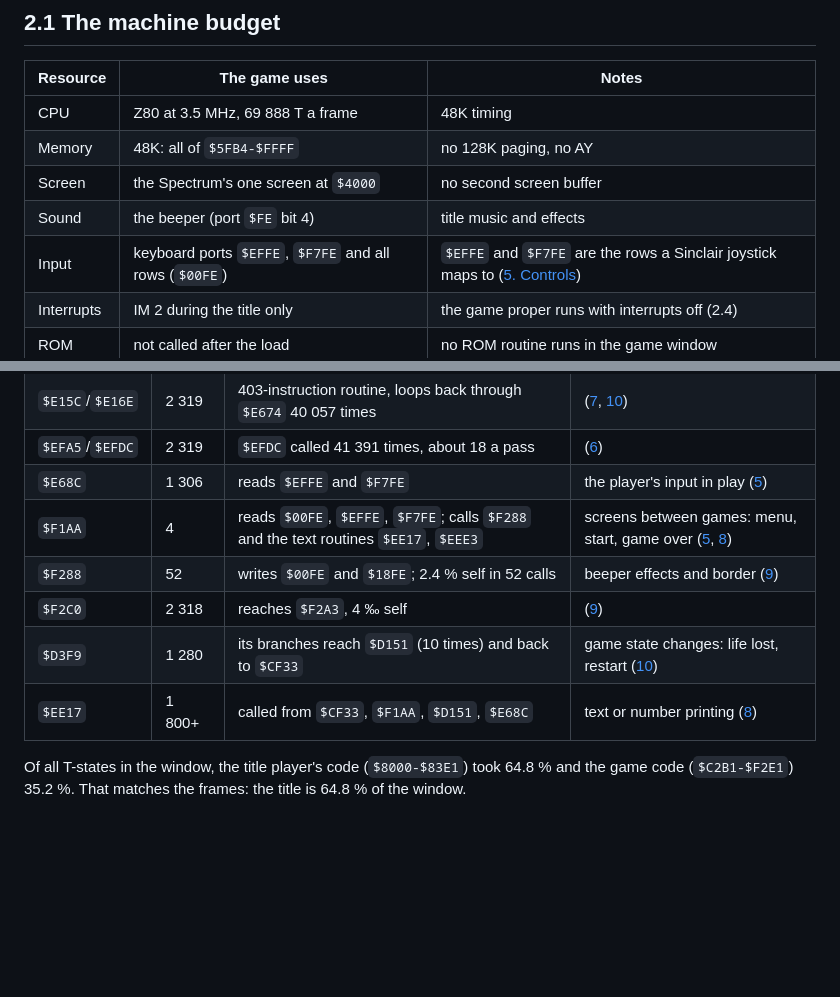
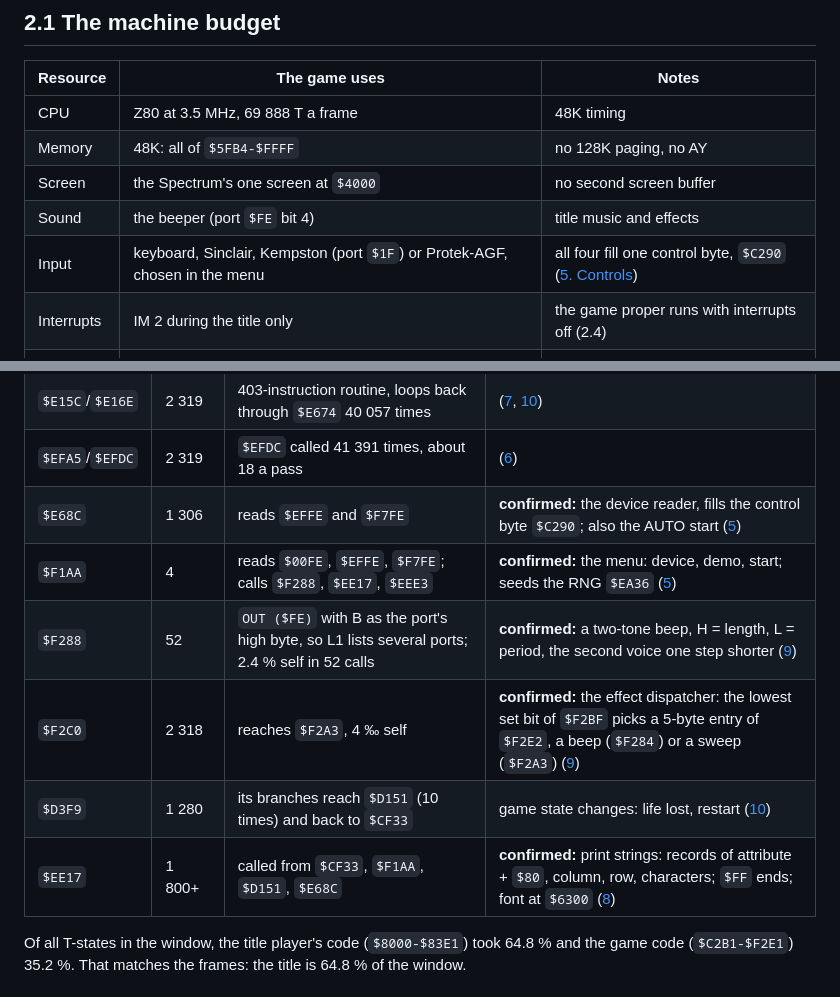
Before and after one commit to alfishe/unrealng-reverse-cases, a Markdown page: hate/docs/02-architecture.md, 2 parts joined by grey strips. GitHub-like rendering; blank space fills up the shorter version.

```diff
--- a/hate/docs/02-architecture.md
+++ b/hate/docs/02-architecture.md
@@ -22,7 +22,7 @@ The recording idles 9 minutes on the title (frames 2616 to 30260) and then plays
 | Memory | 48K: all of `$5FB4-$FFFF` | no 128K paging, no AY |
 | Screen | the Spectrum's one screen at `$4000` | no second screen buffer |
 | Sound | the beeper (port `$FE` bit 4) | title music and effects |
-| Input | keyboard ports `$EFFE`, `$F7FE` and all rows (`$00FE`) | `$EFFE` and `$F7FE` are the rows a Sinclair joystick maps to ([5. Controls](05-controls.md)) |
+| Input | keyboard, Sinclair, Kempston (port `$1F`) or Protek-AGF, chosen in the menu | all four fill one control byte, `$C290` ([5. Controls](05-controls.md)) |
 | Interrupts | IM 2 during the title only | the game proper runs with interrupts off (2.4) |
 | ROM | not called after the load | no ROM routine runs in the game window |
 
@@ -233,12 +233,12 @@ of a later document, which will confirm or correct it from the code.
 | `$DDE7` | 2 319 | 14 small helpers in `$E05C-$E14D`, 660-4 300 calls each | ([7](07-objects.md)) |
 | `$E15C`/`$E16E` | 2 319 | 403-instruction routine, loops back through `$E674` 40 057 times | ([7](07-objects.md), [10](10-gameplay-logic.md)) |
 | `$EFA5`/`$EFDC` | 2 319 | `$EFDC` called 41 391 times, about 18 a pass | ([6](06-rendering.md)) |
-| `$E68C` | 1 306 | reads `$EFFE` and `$F7FE` | the player's input in play ([5](05-controls.md)) |
-| `$F1AA` | 4 | reads `$00FE`, `$EFFE`, `$F7FE`; calls `$F288` and the text routines `$EE17`, `$EEE3` | screens between games: menu, start, game over ([5](05-controls.md), [8](08-hud-and-text.md)) |
-| `$F288` | 52 | writes `$00FE` and `$18FE`; 2.4 % self in 52 calls | beeper effects and border ([9](09-sound.md)) |
-| `$F2C0` | 2 318 | reaches `$F2A3`, 4 ‰ self | ([9](09-sound.md)) |
+| `$E68C` | 1 306 | reads `$EFFE` and `$F7FE` | **confirmed:** the device reader, fills the control byte `$C290`; also the AUTO start ([5](05-controls.md)) |
+| `$F1AA` | 4 | reads `$00FE`, `$EFFE`, `$F7FE`; calls `$F288`, `$EE17`, `$EEE3` | **confirmed:** the menu: device, demo, start; seeds the RNG `$EA36` ([5](05-controls.md)) |
+| `$F288` | 52 | `OUT ($FE)` with B as the port's high byte, so L1 lists several ports; 2.4 % self in 52 calls | **confirmed:** a two-tone beep, H = length, L = period, the second voice one step shorter ([9](09-sound.md)) |
+| `$F2C0` | 2 318 | reaches `$F2A3`, 4 ‰ self | **confirmed:** the effect dispatcher: the lowest set bit of `$F2BF` picks a 5-byte entry of `$F2E2`, a beep (`$F284`) or a sweep (`$F2A3`) ([9](09-sound.md)) |
 | `$D3F9` | 1 280 | its branches reach `$D151` (10 times) and back to `$CF33` | game state changes: life lost, restart ([10](10-gameplay-logic.md)) |
-| `$EE17` | 1 800+ | called from `$CF33`, `$F1AA`, `$D151`, `$E68C` | text or number printing ([8](08-hud-and-text.md)) |
+| `$EE17` | 1 800+ | called from `$CF33`, `$F1AA`, `$D151`, `$E68C` | **confirmed:** print strings: records of attribute + `$80`, column, row, characters; `$FF` ends; font at `$6300` ([8](08-hud-and-text.md)) |
 
 Of all T-states in the window, the title player's code (`$8000-$83E1`) took 64.8 % and the game code (`$C2B1-$F2E1`)
 35.2 %. That matches the frames: the title is 64.8 % of the window.
```
Also changed, not shown: other parts of hate/docs/02-architecture.md (+2 -2 lines), hate/WALKTHROUGH.md (+21 -1 lines), hate/docs/05-controls.md (added, +126 -0 lines), hate/docs/README.md (+1 -1 lines), hate/docs/img/game-0-title-music.png (added), hate/docs/img/game-1-menu.png (added), hate/docs/img/game-2-auto.png (added), hate/docs/img/game-3-play.png (added), hate/docs/img/game-4-pause.png (added).
